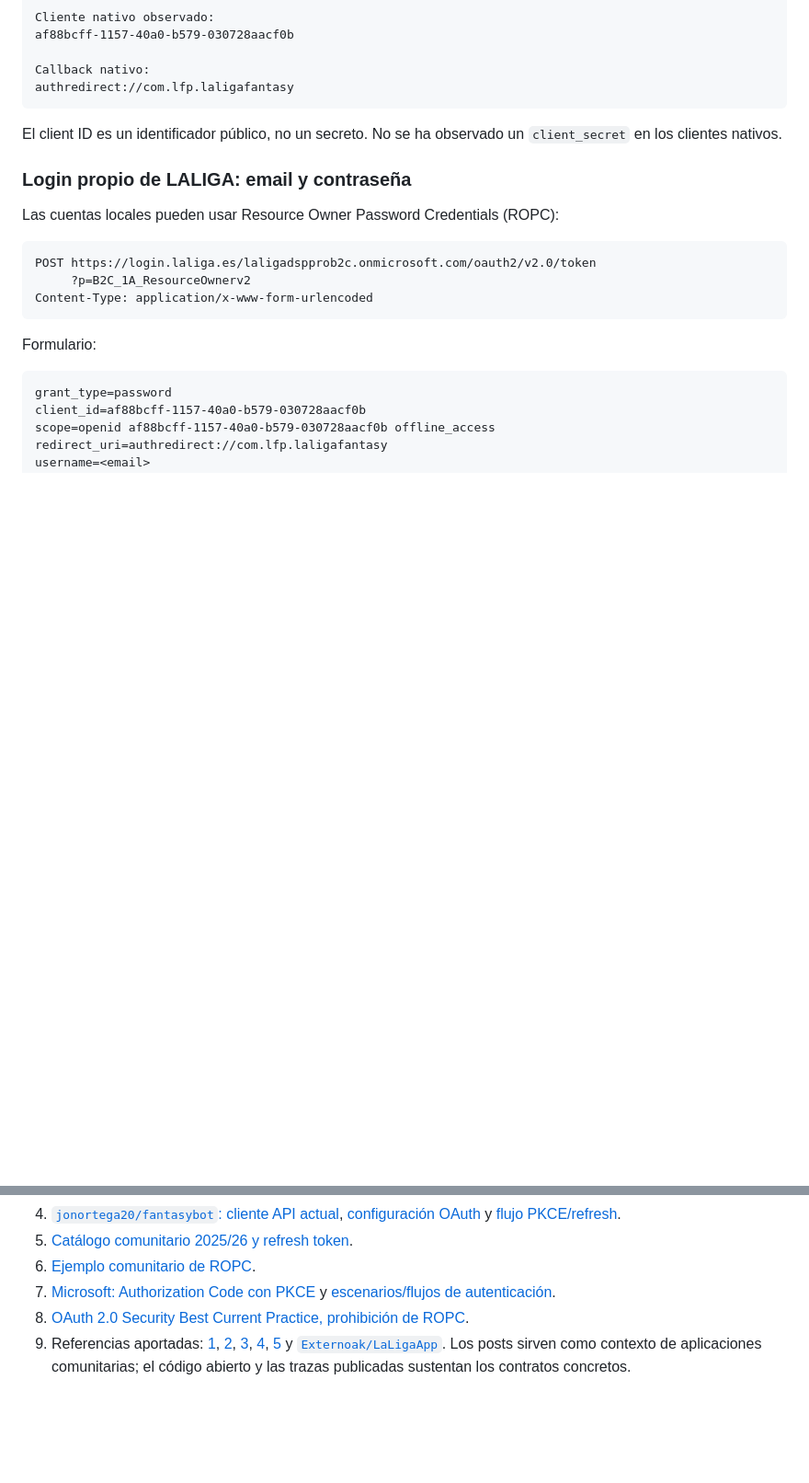
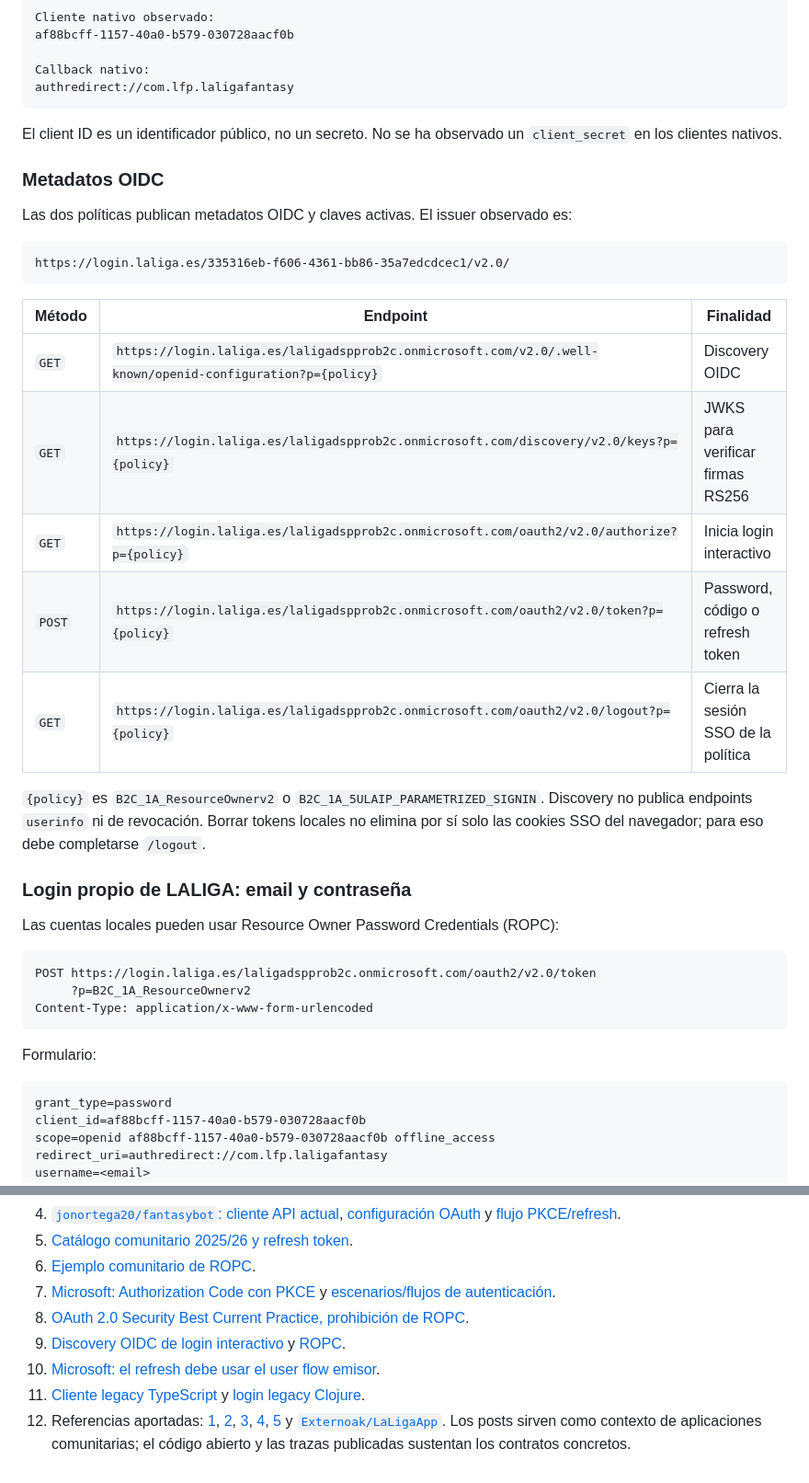
Before and after one commit to andreshere00/andreshere00, a Markdown page: LALIGA_FANTASY_API.md, 2 parts joined by grey strips. Shown at 92% size. Drawn GitHub-style; blank space fills up the shorter version.

Commit message:
docs: add OIDC metadata and legacy routes
Co-authored-by: Andrés Herencia <andreshere00@users.noreply.github.com>

````diff
--- a/LALIGA_FANTASY_API.md
+++ b/LALIGA_FANTASY_API.md
@@ -264,6 +264,28 @@ authredirect://com.lfp.laligafantasy
 El client ID es un identificador público, no un secreto. No se ha observado un
 `client_secret` en los clientes nativos.
 
+### Metadatos OIDC
+
+Las dos políticas publican metadatos OIDC y claves activas. El issuer observado
+es:
+
+```text
+https://login.laliga.es/335316eb-f606-4361-bb86-35a7edcdcec1/v2.0/
+```
+
+| Método | Endpoint | Finalidad |
+|---|---|---|
+| `GET` | `https://login.laliga.es/laligadspprob2c.onmicrosoft.com/v2.0/.well-known/openid-configuration?p={policy}` | Discovery OIDC |
+| `GET` | `https://login.laliga.es/laligadspprob2c.onmicrosoft.com/discovery/v2.0/keys?p={policy}` | JWKS para verificar firmas RS256 |
+| `GET` | `https://login.laliga.es/laligadspprob2c.onmicrosoft.com/oauth2/v2.0/authorize?p={policy}` | Inicia login interactivo |
+| `POST` | `https://login.laliga.es/laligadspprob2c.onmicrosoft.com/oauth2/v2.0/token?p={policy}` | Password, código o refresh token |
+| `GET` | `https://login.laliga.es/laligadspprob2c.onmicrosoft.com/oauth2/v2.0/logout?p={policy}` | Cierra la sesión SSO de la política |
+
+`{policy}` es `B2C_1A_ResourceOwnerv2` o
+`B2C_1A_5ULAIP_PARAMETRIZED_SIGNIN`. Discovery no publica endpoints `userinfo`
+ni de revocación. Borrar tokens locales no elimina por sí solo las cookies SSO
+del navegador; para eso debe completarse `/logout`.
+
 ### Login propio de LALIGA: email y contraseña
 
 Las cuentas locales pueden usar Resource Owner Password Credentials (ROPC):
@@ -533,7 +575,10 @@ ruta suficientemente sustentada. Se omiten del catálogo en lugar de adivinarlas
 7. [Microsoft: Authorization Code con PKCE][s11] y
    [escenarios/flujos de autenticación][s12].
 8. [OAuth 2.0 Security Best Current Practice, prohibición de ROPC][s13].
-9. Referencias aportadas: [1][r1], [2][r2], [3][r3], [4][r4], [5][r5] y
+9. [Discovery OIDC de login interactivo][s14] y [ROPC][s15].
+10. [Microsoft: el refresh debe usar el user flow emisor][s16].
+11. [Cliente legacy TypeScript][s17] y [login legacy Clojure][s18].
+12. Referencias aportadas: [1][r1], [2][r2], [3][r3], [4][r4], [5][r5] y
    [`Externoak/LaLigaApp`][r6]. Los posts sirven como contexto de aplicaciones
    comunitarias; el código abierto y las trazas publicadas sustentan los
    contratos concretos.
````
Also changed, not shown: other parts of LALIGA_FANTASY_API.md (+29 -4 lines).
